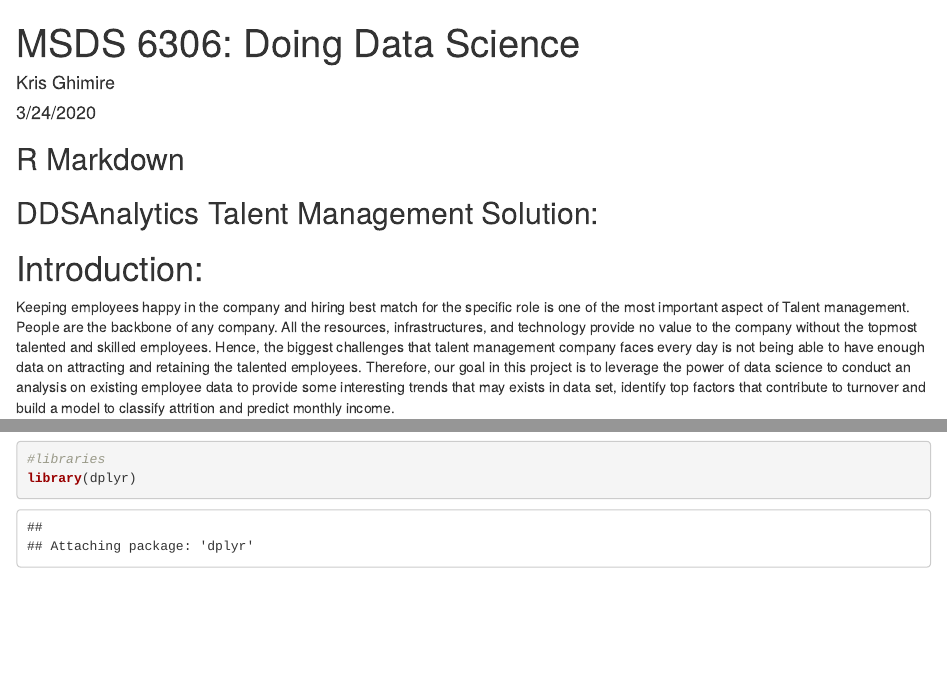
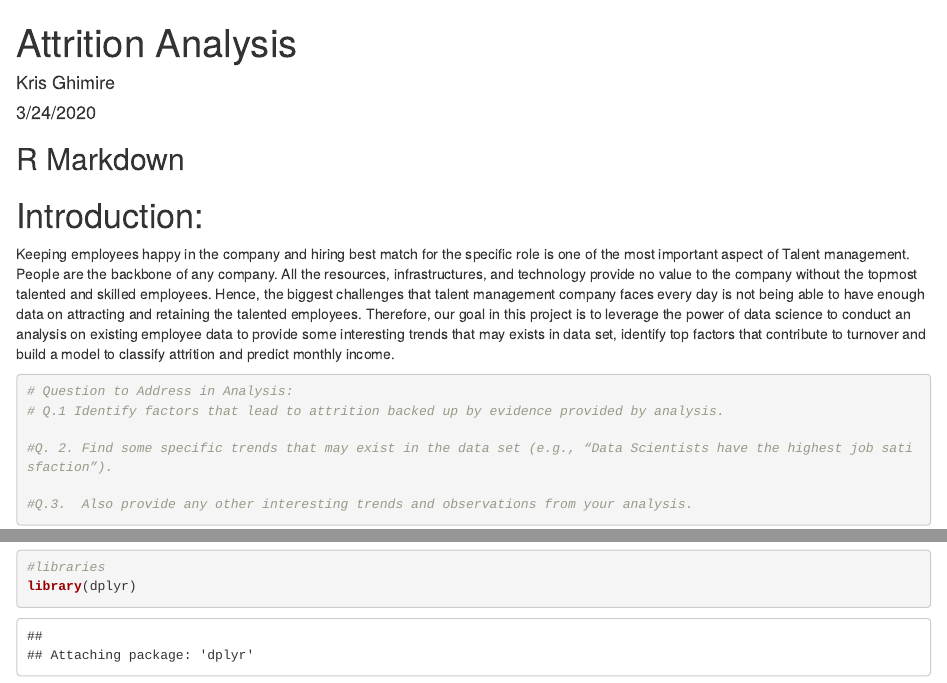
Before and after one commit to krisGTech/DDS_FINAL_PROJECT, an R Markdown document (FinalDDSAnalyticsProject2.Rmd): the page in a window 1100 px wide, from its top, and a second part further down, joined at a grey line. Rendered offline with R 4.5, knitr and Pandoc, with nearby package versions; some code elsewhere in the file could not run offline.

Commit message:
Update FinalDDSAnalyticsProject2.Rmd

```diff
--- a/FinalDDSAnalyticsProject2.Rmd
+++ b/FinalDDSAnalyticsProject2.Rmd
@@ -1,5 +1,5 @@
 ---
-title: "MSDS 6306: Doing Data Science"
+title: "Attrition Analysis"
 author: "Kris Ghimire"
 date: "3/24/2020"
 output: html_document
@@ -13,7 +13,7 @@ knitr::opts_chunk$set(echo = TRUE)
 
 
 
-## DDSAnalytics Talent Management Solution:
+
 
 # Introduction:
 Keeping employees happy in the company and hiring best match for the specific role is one of the most important aspect of Talent management. People are the backbone of any company. All the resources, infrastructures, and technology provide no value to the company without the topmost talented and skilled employees. Hence, the biggest challenges that talent management company faces every day is not being able to have enough data on attracting and  retaining the talented  employees. Therefore, our goal in this project is to leverage the power of data science to conduct an analysis on existing employee data to provide some interesting trends that may exists in data set, identify top factors that contribute to turnover and build a model to classify attrition and predict monthly income.
```
